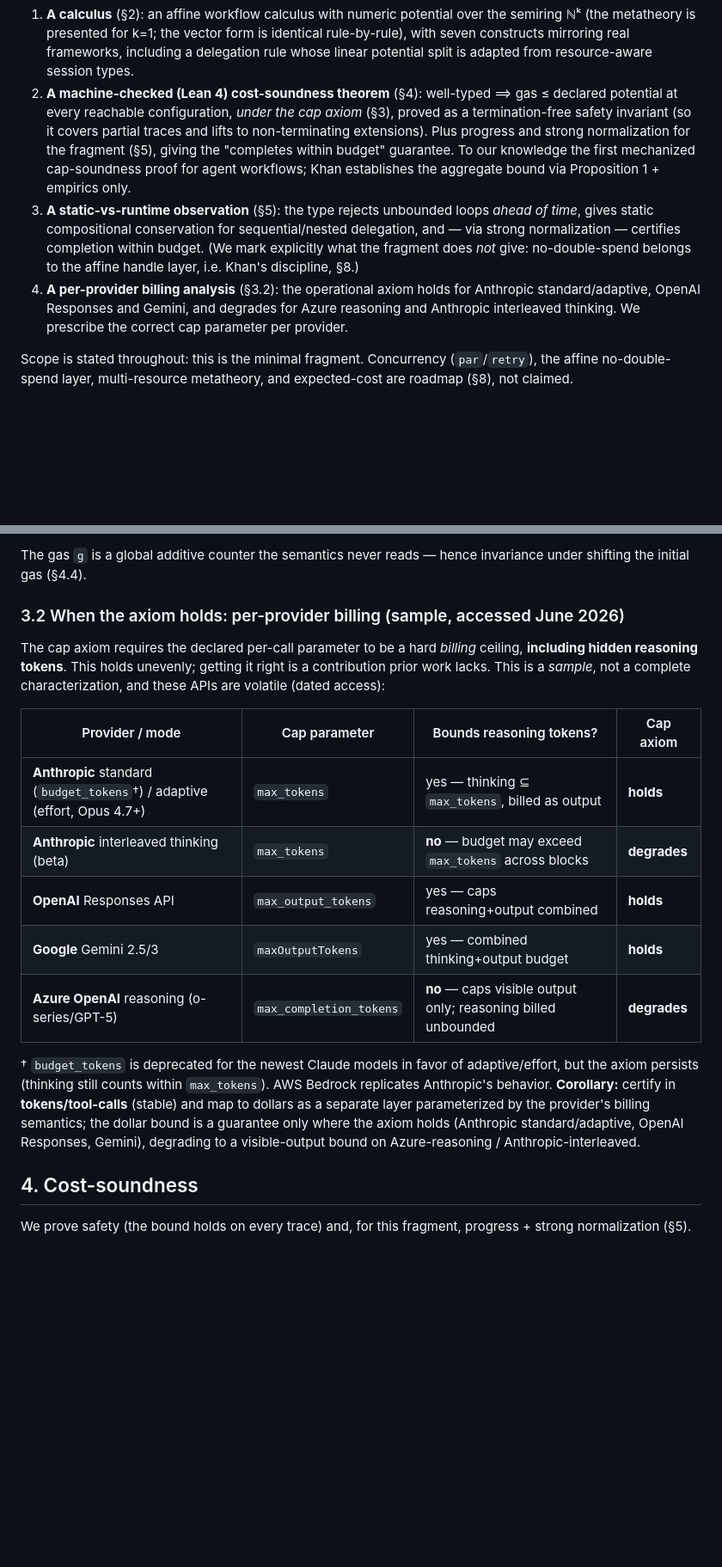
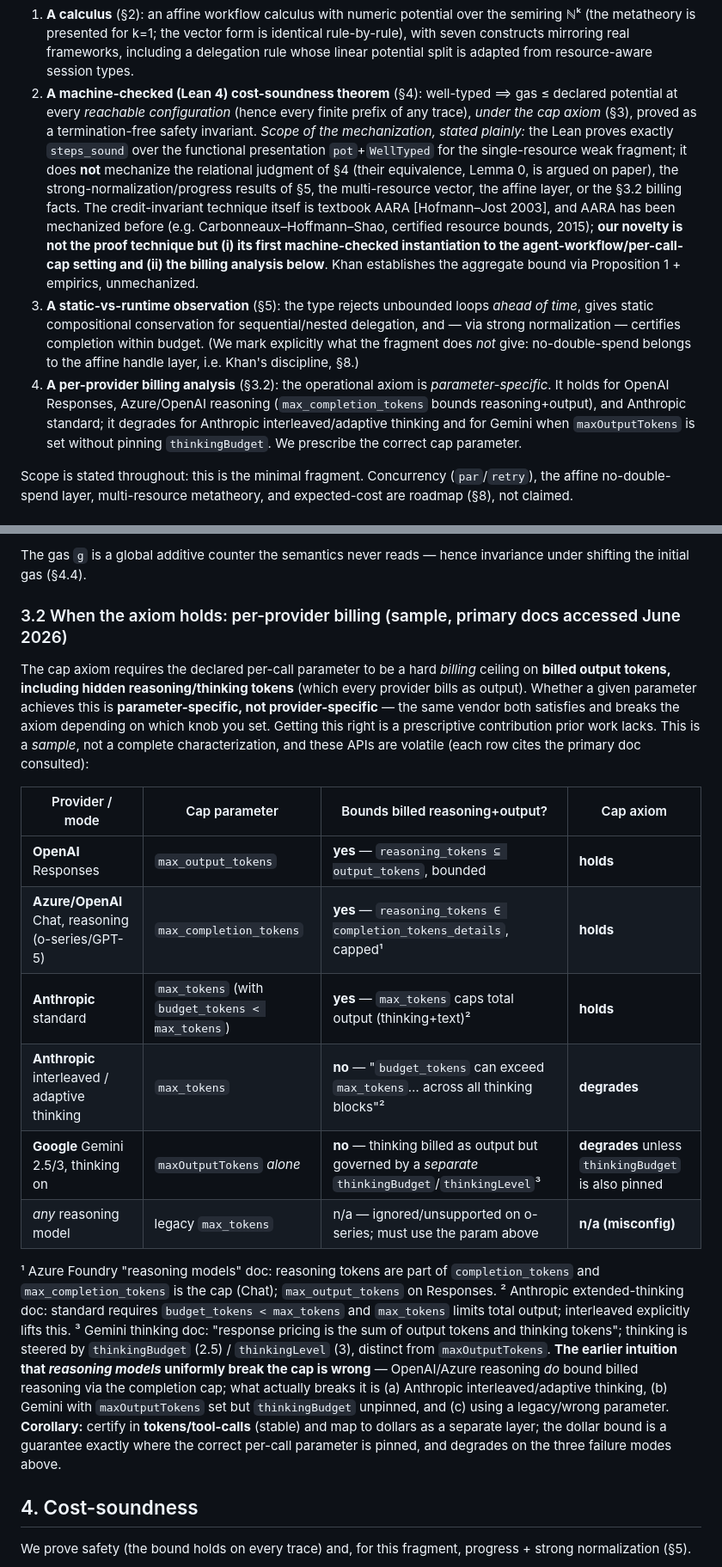
Before and after one commit to hernaninverso/typed-resources, a Markdown page: PAPER.md, 2 parts joined by grey strips. Shown at 86% size. GitHub-like rendering; blank space fills up the shorter version.

```diff
--- a/PAPER.md
+++ b/PAPER.md
@@ -78,18 +84,24 @@ complementary to Khan's affine ownership discipline, and orthogonal to his open
    constructs mirroring real frameworks, including a delegation rule whose linear potential split is
    adapted from resource-aware session types.
 2. **A machine-checked (Lean 4) cost-soundness theorem** (§4): well-typed ⟹ gas ≤ declared
-   potential at every reachable configuration, *under the cap axiom* (§3), proved as a
-   termination-free safety invariant (so it covers partial traces and lifts to non-terminating
-   extensions). Plus progress and strong normalization for the fragment (§5), giving
-   the "completes within budget" guarantee. To our knowledge the first mechanized cap-soundness proof
-   for agent workflows; Khan establishes the aggregate bound via Proposition 1 + empirics only.
+   potential at every *reachable configuration* (hence every finite prefix of any trace), *under the
+   cap axiom* (§3), proved as a termination-free safety invariant. *Scope of the mechanization, stated
+   plainly:* the Lean proves exactly `steps_sound` over the functional presentation `pot`+`WellTyped`
+   for the single-resource weak fragment; it does **not** mechanize the relational judgment of §4
+   (their equivalence, Lemma 0, is argued on paper), the strong-normalization/progress results of §5,
+   the multi-resource vector, the affine layer, or the §3.2 billing facts. The credit-invariant
+   technique itself is textbook AARA [Hofmann–Jost 2003], and AARA has been mechanized before (e.g.
+   Carbonneaux–Hoffmann–Shao, certified resource bounds, 2015); **our novelty is not the proof technique but (i) its first
+   machine-checked instantiation to the agent-workflow/per-call-cap setting and (ii) the billing
+   analysis below**. Khan establishes the aggregate bound via Proposition 1 + empirics, unmechanized.
 3. **A static-vs-runtime observation** (§5): the type rejects unbounded loops *ahead of time*,
    gives static compositional conservation for sequential/nested delegation, and — via strong
    normalization — certifies completion within budget. (We mark explicitly what the fragment does
    *not* give: no-double-spend belongs to the affine handle layer, i.e. Khan's discipline, §8.)
-4. **A per-provider billing analysis** (§3.2): the operational axiom holds for Anthropic
-   standard/adaptive, OpenAI Responses and Gemini, and degrades for Azure reasoning and Anthropic
-   interleaved thinking. We prescribe the correct cap parameter per provider.
+4. **A per-provider billing analysis** (§3.2): the operational axiom is *parameter-specific*. It holds
+   for OpenAI Responses, Azure/OpenAI reasoning (`max_completion_tokens` bounds reasoning+output), and
+   Anthropic standard; it degrades for Anthropic interleaved/adaptive thinking and for Gemini when
+   `maxOutputTokens` is set without pinning `thinkingBudget`. We prescribe the correct cap parameter.
 
 Scope is stated throughout: this is the minimal fragment. Concurrency (`par`/`retry`), the affine
 no-double-spend layer, multi-resource metatheory, and expected-cost are roadmap (§8), not claimed.
@@ -176,25 +188,35 @@ Input cost (re-sent context, ~62% of the bill in practice) is folded into `c = W
 The gas `g` is a global additive counter the semantics never reads — hence invariance under shifting
 the initial gas (§4.4).
 
-### 3.2 When the axiom holds: per-provider billing (sample, accessed June 2026)
-The cap axiom requires the declared per-call parameter to be a hard *billing* ceiling, **including
-hidden reasoning tokens**. This holds unevenly; getting it right is a contribution prior work lacks.
-This is a *sample*, not a complete characterization, and these APIs are volatile (dated access):
+### 3.2 When the axiom holds: per-provider billing (sample, primary docs accessed June 2026)
+The cap axiom requires the declared per-call parameter to be a hard *billing* ceiling on **billed
+output tokens, including hidden reasoning/thinking tokens** (which every provider bills as output).
+Whether a given parameter achieves this is **parameter-specific, not provider-specific** — the same
+vendor both satisfies and breaks the axiom depending on which knob you set. Getting this right is a
+prescriptive contribution prior work lacks. This is a *sample*, not a complete characterization, and
+these APIs are volatile (each row cites the primary doc consulted):
 
-| Provider / mode | Cap parameter | Bounds reasoning tokens? | Cap axiom |
+| Provider / mode | Cap parameter | Bounds billed reasoning+output? | Cap axiom |
 |---|---|---|---|
-| **Anthropic** standard (`budget_tokens`†) / adaptive (effort, Opus 4.7+) | `max_tokens` | yes — thinking ⊆ `max_tokens`, billed as output | **holds** |
-| **Anthropic** interleaved thinking (beta) | `max_tokens` | **no** — budget may exceed `max_tokens` across blocks | **degrades** |
-| **OpenAI** Responses API | `max_output_tokens` | yes — caps reasoning+output combined | **holds** |
-| **Google** Gemini 2.5/3 | `maxOutputTokens` | yes — combined thinking+output budget | **holds** |
-| **Azure OpenAI** reasoning (o-series/GPT-5) | `max_completion_tokens` | **no** — caps visible output only; reasoning billed unbounded | **degrades** |
+| **OpenAI** Responses | `max_output_tokens` | **yes** — `reasoning_tokens ⊆ output_tokens`, bounded | **holds** |
+| **Azure/OpenAI** Chat, reasoning (o-series/GPT-5) | `max_completion_tokens` | **yes** — `reasoning_tokens ∈ completion_tokens_details`, capped¹ | **holds** |
+| **Anthropic** standard | `max_tokens` (with `budget_tokens < max_tokens`) | **yes** — `max_tokens` caps total output (thinking+text)² | **holds** |
+| **Anthropic** interleaved / adaptive thinking | `max_tokens` | **no** — "`budget_tokens` can exceed `max_tokens`… across all thinking blocks"² | **degrades** |
+| **Google** Gemini 2.5/3, thinking on | `maxOutputTokens` *alone* | **no** — thinking billed as output but governed by a *separate* `thinkingBudget`/`thinkingLevel`³ | **degrades** unless `thinkingBudget` is also pinned |
+| *any* reasoning model | legacy `max_tokens` | n/a — ignored/unsupported on o-series; must use the param above | **n/a (misconfig)** |
 
-† `budget_tokens` is deprecated for the newest Claude models in favor of adaptive/effort, but the
-axiom persists (thinking still counts within `max_tokens`). AWS Bedrock replicates Anthropic's
-behavior. **Corollary:** certify in **tokens/tool-calls** (stable) and map to dollars as a separate
-layer parameterized by the provider's billing semantics; the dollar bound is a guarantee only where
-the axiom holds (Anthropic standard/adaptive, OpenAI Responses, Gemini), degrading to a
-visible-output bound on Azure-reasoning / Anthropic-interleaved.
+¹ Azure Foundry "reasoning models" doc: reasoning tokens are part of `completion_tokens` and
+`max_completion_tokens` is the cap (Chat); `max_output_tokens` on Responses. ² Anthropic
+extended-thinking doc: standard requires `budget_tokens < max_tokens` and `max_tokens` limits total
+output; interleaved explicitly lifts this. ³ Gemini thinking doc: "response pricing is the sum of
+output tokens and thinking tokens"; thinking is steered by `thinkingBudget` (2.5) / `thinkingLevel`
+(3), distinct from `maxOutputTokens`. **The earlier intuition that *reasoning models* uniformly break
+the cap is wrong** — OpenAI/Azure reasoning *do* bound billed reasoning via the completion cap; what
+actually breaks it is (a) Anthropic interleaved/adaptive thinking, (b) Gemini with `maxOutputTokens`
+set but `thinkingBudget` unpinned, and (c) using a legacy/wrong parameter. **Corollary:** certify in
+**tokens/tool-calls** (stable) and map to dollars as a separate layer; the dollar bound is a
+guarantee exactly where the correct per-call parameter is pinned, and degrades on the three failure
+modes above.
 
 ## 4. Cost-soundness
 
```
Also changed, not shown: other parts of PAPER.md (+43 -17 lines).
